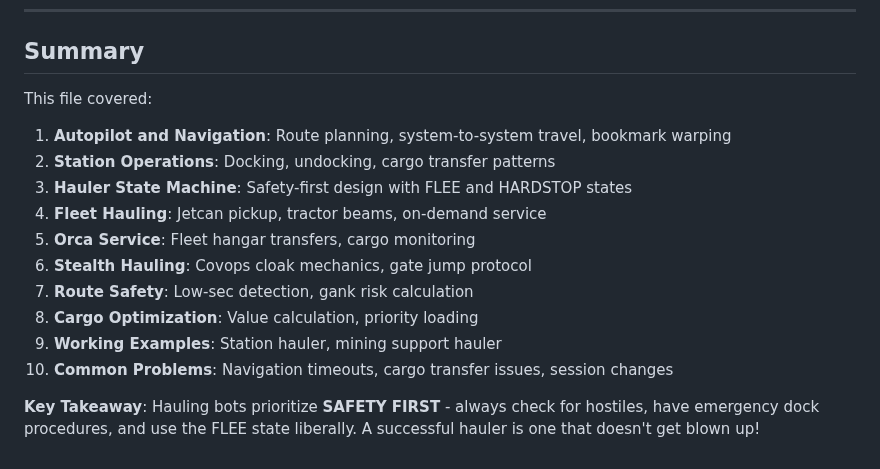
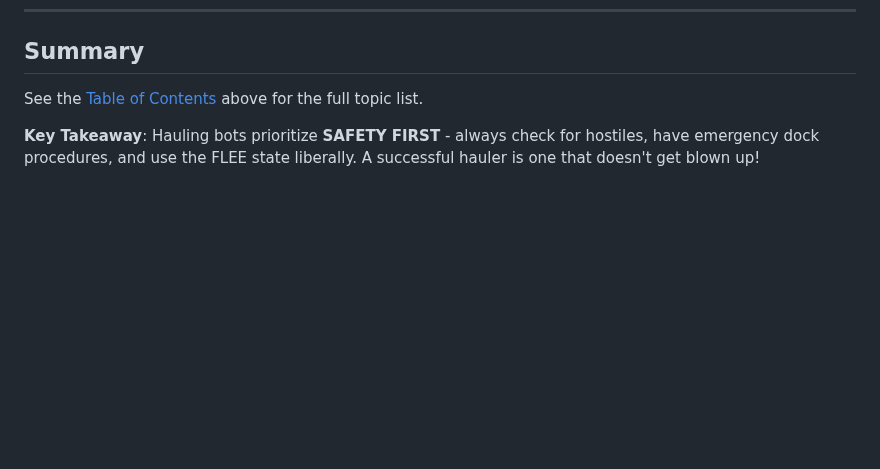
Before and after one commit to isxGames/isxDocs, a Markdown page: ISXEVE Scripting Guide/16_Mining_And_Hauling.md, the part around the change. GitHub-like rendering; blank space fills up the shorter version.

Commit message:
replace Summary bullet list with cross-ref to Table of Contents

```diff
--- a/ISXEVE Scripting Guide/16_Mining_And_Hauling.md
+++ b/ISXEVE Scripting Guide/16_Mining_And_Hauling.md
@@ -3565,17 +3565,6 @@ function DiagnosticReport()
 
 ## Summary
 
-This file covered:
-
-1. **Autopilot and Navigation**: Route planning, system-to-system travel, bookmark warping
-2. **Station Operations**: Docking, undocking, cargo transfer patterns
-3. **Hauler State Machine**: Safety-first design with FLEE and HARDSTOP states
-4. **Fleet Hauling**: Jetcan pickup, tractor beams, on-demand service
-5. **Orca Service**: Fleet hangar transfers, cargo monitoring
-6. **Stealth Hauling**: Covops cloak mechanics, gate jump protocol
-7. **Route Safety**: Low-sec detection, gank risk calculation
-8. **Cargo Optimization**: Value calculation, priority loading
-9. **Working Examples**: Station hauler, mining support hauler
-10. **Common Problems**: Navigation timeouts, cargo transfer issues, session changes
+See the [Table of Contents](#table-of-contents) above for the full topic list.
 
 **Key Takeaway**: Hauling bots prioritize **SAFETY FIRST** - always check for hostiles, have emergency dock procedures, and use the FLEE state liberally. A successful hauler is one that doesn't get blown up!
```
